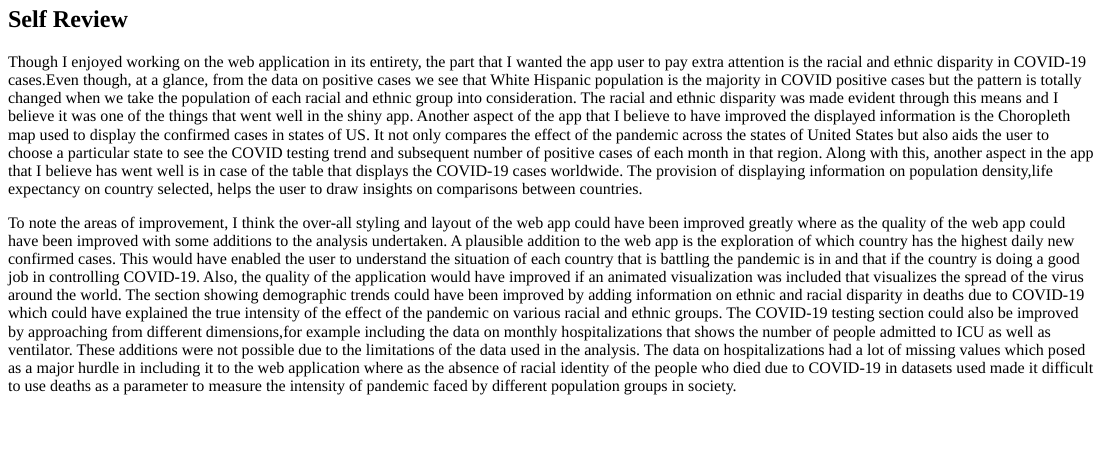
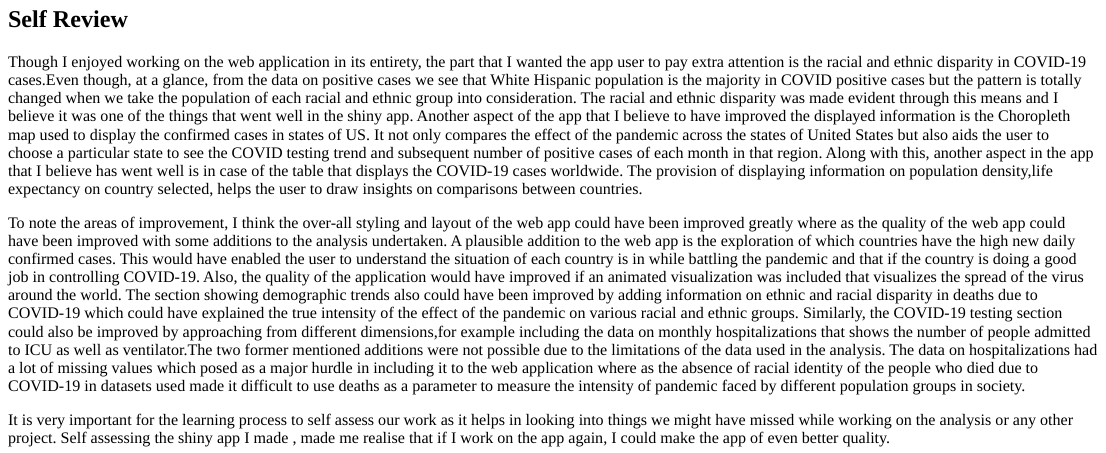
Before and after one commit to etc5523-2020/my-blog-aarathybabu97, an R Markdown document (content/post/2020-10-13-self-review-on-my-shiny-app.en.Rmd): the page in a window 1100 px wide, from 270 px down. The pictures show the output file content/post/2020-10-13-self-review-on-my-shiny-app.en.html that the author committed with the source, opened offline.

Commit message:
concluded

```diff
--- a/content/post/2020-10-13-self-review-on-my-shiny-app.en.Rmd
+++ b/content/post/2020-10-13-self-review-on-my-shiny-app.en.Rmd
@@ -27,4 +27,6 @@ One of the many things I like about R Shiny is that it provides a wonderful plat
 
 Though I enjoyed working on the web application in its entirety, the part that I wanted the app user to pay extra attention is the racial and ethnic disparity in COVID-19 cases.Even though, at a glance, from the data on positive cases we see that White Hispanic population is the majority in COVID positive cases but the pattern is totally changed when we take the population of each racial and ethnic group into consideration. The racial and ethnic disparity was made evident through this means and I believe it was one of the things that went well in the shiny app. Another aspect of the app that I believe to have improved the displayed information is the Choropleth map used to display the confirmed cases in states of US. It not only compares the effect of the pandemic across the states of United States but also aids the user to choose a particular state to see the COVID testing trend and subsequent number of positive cases of each month in that region. Along with this, another aspect in the app that I believe has went well is in case of the table that displays the COVID-19 cases worldwide. The provision of displaying information on population density,life expectancy on country selected, helps the user to draw insights on comparisons between countries.
 
-To note the areas of improvement, I think the over-all styling and layout of the web app could have been improved greatly where as the quality of the web app could have been improved with some additions to the analysis undertaken. A plausible addition to the web app is the exploration of which country has the highest daily new confirmed cases. This would have enabled the user to understand the situation of each country that is battling the pandemic is in and that if the country is doing a good job in controlling COVID-19. Also, the quality of the application would have improved if an animated visualization was included that visualizes the spread of the virus around the world. The section showing demographic trends could have been improved by adding information on ethnic and racial disparity in deaths due to COVID-19 which could have explained the true intensity of the effect of the pandemic on various racial and ethnic groups. The COVID-19 testing section could also be improved by approaching from different dimensions,for example including the data on monthly hospitalizations that shows the number of people admitted to ICU as well as ventilator. These additions were not possible due to the limitations of the data used in the analysis. The data on hospitalizations had a lot of missing values which posed as a major hurdle in including it to the web application where as the absence of racial identity of the people who died due to COVID-19 in datasets used made it difficult to use deaths as a parameter to measure the intensity of pandemic faced by different population groups in society.
+To note the areas of improvement, I think the over-all styling and layout of the web app could have been improved greatly where as the quality of the web app could have been improved with some additions to the analysis undertaken. A plausible addition to the web app is the exploration of which countries have the high new daily confirmed cases. This would have enabled the user to understand the situation of each country is in while battling the pandemic and that if the country is doing a good job in controlling COVID-19. Also, the quality of the application would have improved if an animated visualization was included that visualizes the spread of the virus around the world. The section showing demographic trends also could have been improved by adding information on ethnic and racial disparity in deaths due to COVID-19 which could have explained the true intensity of the effect of the pandemic on various racial and ethnic groups. Similarly, the COVID-19 testing section could also be improved by approaching from different dimensions,for example including the data on monthly hospitalizations that shows the number of people admitted to ICU as well as ventilator.The two former mentioned additions were not possible due to the limitations of the data used in the analysis. The data on hospitalizations had a lot of missing values which posed as a major hurdle in including it to the web application where as the absence of racial identity of the people who died due to COVID-19 in datasets used made it difficult to use deaths as a parameter to measure the intensity of pandemic faced by different population groups in society.
+
+It is very important for the learning process to self assess our work as it helps in looking into things we might have missed while working on the analysis or any other project. Self assessing the shiny app I made , made me realise that if I work on the app again, I could make the app of even better quality.
```
Also changed, not shown: content/post/2020-10-13-self-review-on-my-shiny-app.en.html.
